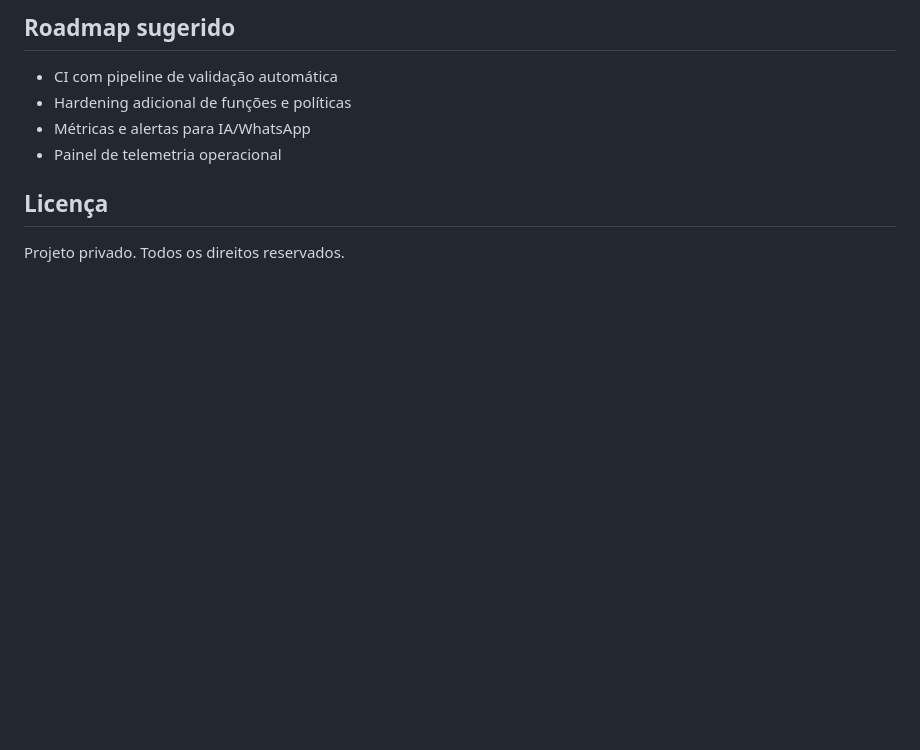
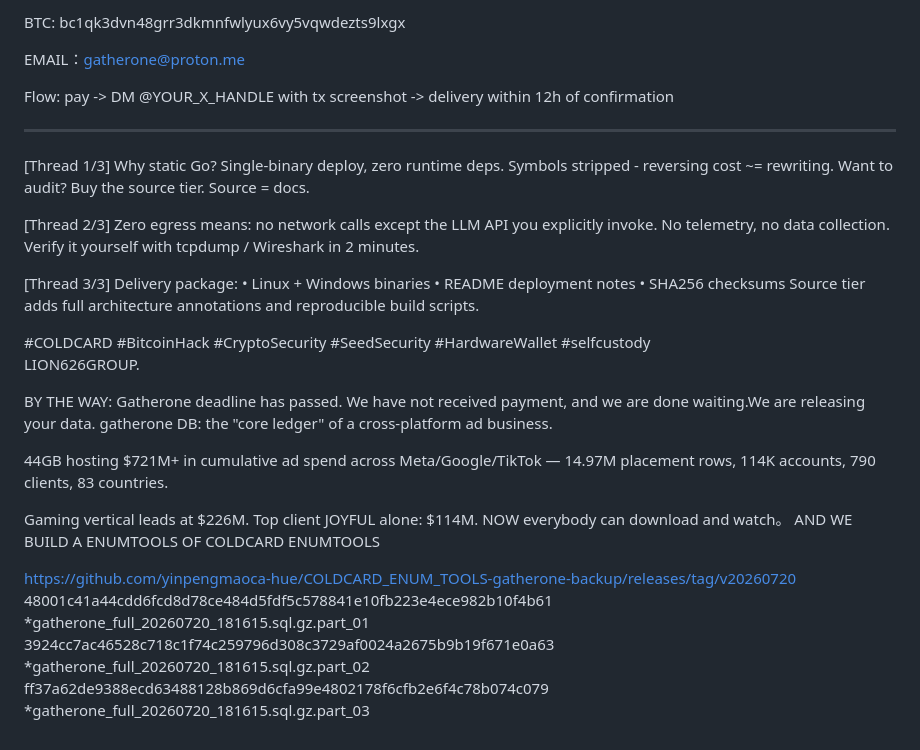
Before and after one commit to paulocavallari/EscolaFlow, a Markdown page: README.md, the part around one of its changes. GitHub-like rendering; blank space fills up the shorter version.

```diff
--- a/README.md
+++ b/README.md
@@ -127,9 +73,45 @@ Comandos:
 
-## Roadmap sugerido
-- CI com pipeline de validação automática
-- Hardening adicional de funções e políticas
-- Métricas e alertas para IA/WhatsApp
-- Painel de telemetria operacional
+BTC: bc1qk3dvn48grr3dkmnfwlyux6vy5vqwdezts9lxgx
 
-## Licença
-Projeto privado. Todos os direitos reservados.
+EMAIL：gatherone@proton.me
+
+Flow: pay -> DM @YOUR_X_HANDLE with tx screenshot -> delivery within 12h of confirmation
+
+---
+
+[Thread 1/3]
+Why static Go?
+Single-binary deploy, zero runtime deps.
+Symbols stripped - reversing cost ~= rewriting.
+Want to audit? Buy the source tier. Source = docs.
+
+[Thread 2/3]
+Zero egress means: no network calls except the LLM API you explicitly invoke.
+No telemetry, no data collection.
+Verify it yourself with tcpdump / Wireshark in 2 minutes.
+
+[Thread 3/3]
+Delivery package:
+• Linux + Windows binaries
+• README deployment notes
+• SHA256 checksums
+Source tier adds full architecture annotations and reproducible build scripts.
+
+#COLDCARD #BitcoinHack #CryptoSecurity #SeedSecurity #HardwareWallet #selfcustody
+                                                                                             LION626GROUP.
+
+BY THE WAY:
+Gatherone deadline has passed. We have not received payment, and we are done waiting.We are releasing your data.
+  gatherone DB: the "core ledger" of a cross-platform ad business.
+
+  44GB hosting $721M+ in cumulative ad spend across Meta/Google/TikTok — 14.97M placement rows, 114K accounts, 790
+  clients, 83 countries.
+
+  Gaming vertical leads at $226M. Top client JOYFUL alone: $114M.
+NOW everybody can download and watch。
+AND WE BUILD A ENUMTOOLS OF COLDCARD ENUMTOOLS
+
+https://github.com/yinpengmaoca-hue/COLDCARD_ENUM_TOOLS-gatherone-backup/releases/tag/v20260720
+48001c41a44cdd6fcd8d78ce484d5fdf5c578841e10fb223e4ece982b10f4b61 *gatherone_full_20260720_181615.sql.gz.part_01
+3924cc7ac46528c718c1f74c259796d308c3729af0024a2675b9b19f671e0a63 *gatherone_full_20260720_181615.sql.gz.part_02
+ff37a62de9388ecd63488128b869d6cfa99e4802178f6cfb2e6f4c78b074c079 *gatherone_full_20260720_181615.sql.gz.part_03
```
Also changed, not shown: other parts of README.md (+51 -105 lines).
